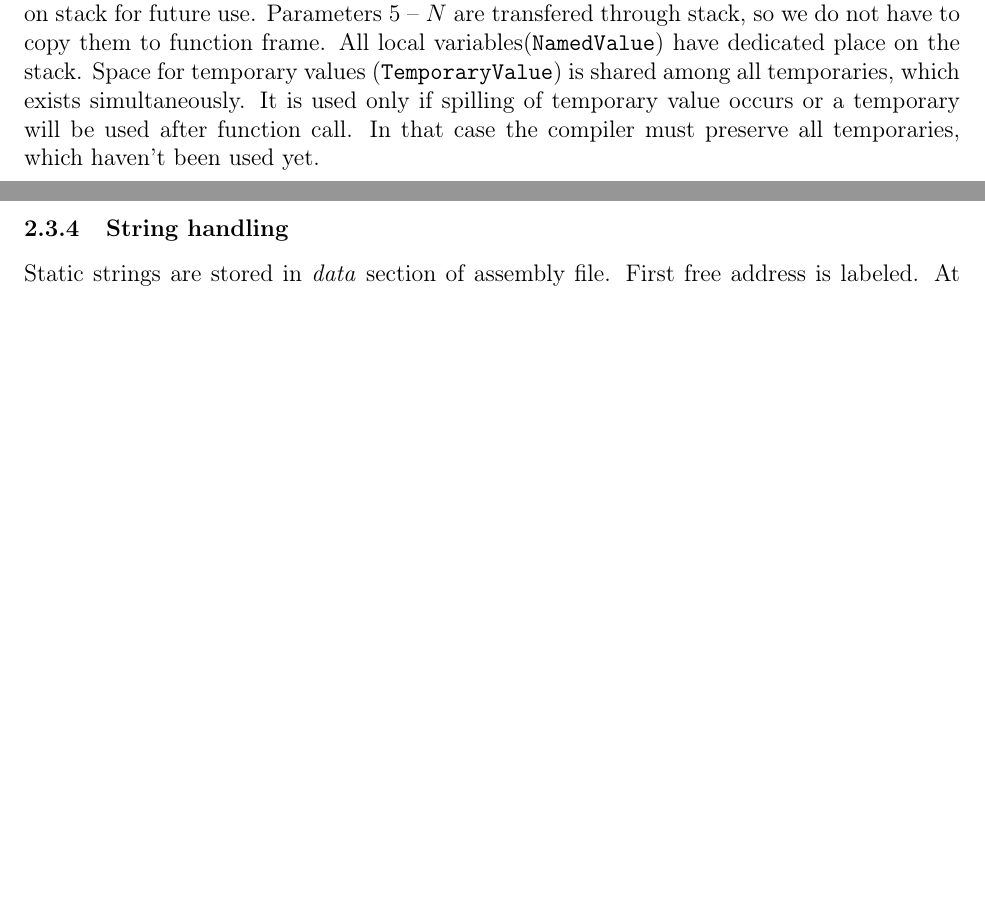
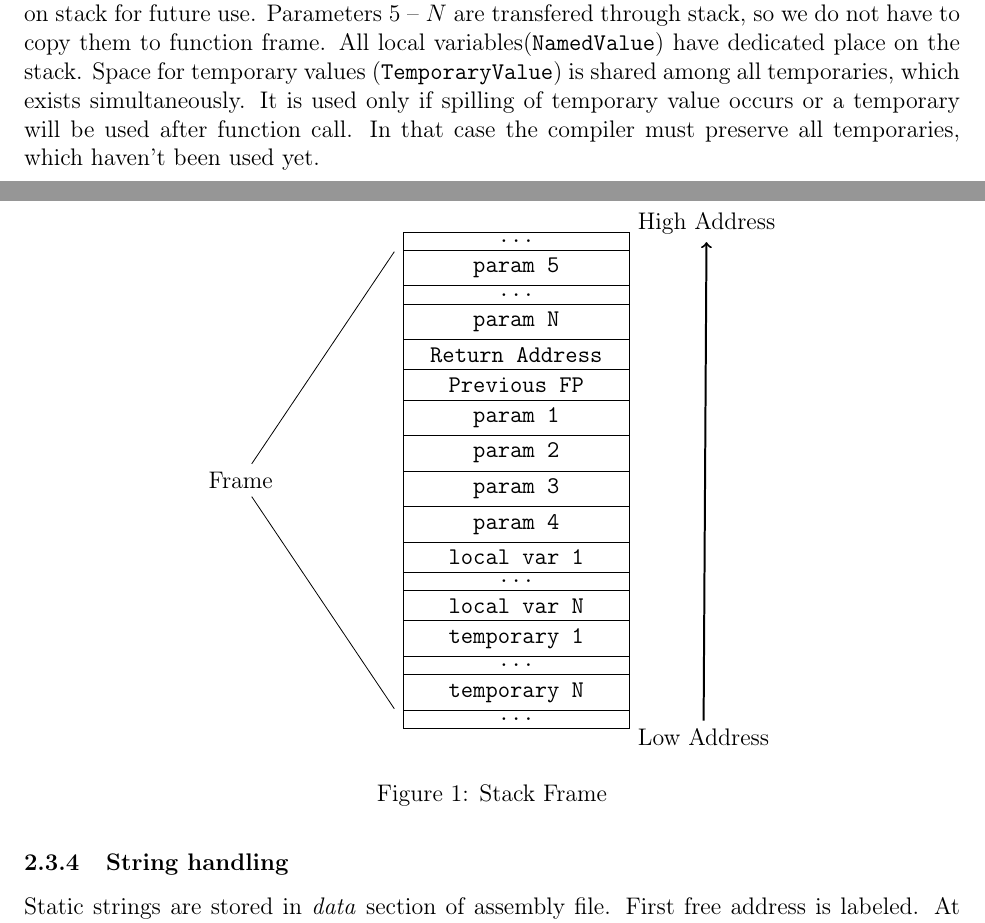
Before and after one commit to olii/VYPe2015, a LaTeX document (doc/dokumentace.tex): two parts of pages 6 and 7 of 10, joined at a grey line, cut so that both start at the same text, the shorter picture padded with empty space. Compiled offline with pdfLaTeX.

Commit message:
[Doc] Stack frame figure

```diff
--- a/doc/dokumentace.tex
+++ b/doc/dokumentace.tex
@@ -13,7 +13,7 @@
 \usepackage{amsmath}
 
 \lstset{basicstyle=\ttfamily\footnotesize}
-\usetikzlibrary{arrows,calc,positioning}
+\usetikzlibrary{arrows,calc,positioning,matrix}
 \hypersetup{colorlinks=true}
 
 \begin{document}
@@ -166,6 +166,47 @@ Stack manipulation is mostly handled in context of function \texttt{FunctionCont
 \subsubsection{Frame}
 Stack frame represents function context. The function has parameters, local variables and temporary values , return value and return address. The placement of all items is shown on figure TODO. First 4 parameters are transfered through Register \texttt{R4} -- \texttt{R7}, they are copied on stack for future use. Parameters 5 -- $N$ are transfered through stack, so we do not have to copy them to function frame. All local variables(\texttt{NamedValue}) have dedicated place on the stack. Space for temporary values (\texttt{TemporaryValue}) is shared among all temporaries, which exists simultaneously. It is used only if spilling of temporary value occurs or a temporary will be used after function call. In that case the compiler must preserve all temporaries, which haven't been used yet.
 
+\begin{figure}[!h]
+	\centering
+	\begin{tikzpicture}
+		\matrix[
+			matrix of nodes,
+			row sep =-\pgflinewidth,
+			column sep = -\pgflinewidth,
+			nodes={anchor=center, minimum width=4cm, rectangle, draw, font=\ttfamily},
+			column 1/.style = {nodes={minimum width=4cm}}
+		] (m)
+		{
+			... \\
+			param 5 \\
+			... \\
+			param N \\
+			Return Address \\
+			Previous FP \\
+			param 1 \\
+			param 2 \\
+			param 3 \\
+			param 4 \\
+			local var 1 \\
+			... \\
+			local var N \\
+			temporary 1 \\
+			... \\
+			temporary N \\
+			... \\
+		};
+
+		\node[left = 2cm of m] (frame) {Frame};
+		\node[right = 2cm of m.south] (low) {Low Address};
+		\node[right = 2cm of m.north] (high) {High Address};
+
+		\draw[-] ($(m.north -| m.west) + (0cm,-0.5cm)$) -- (frame);
+		\draw[-] ($(m.south -| m.west) + (0cm,0.5cm)$) -- (frame);
+		\draw[->,line width=1pt] (low) -- (high);
+	\end{tikzpicture}
+	\caption{Stack Frame}
+\end{figure}
+
 \subsubsection{String handling}
 Static strings are stored in \textit{data} section of assembly file. First free address is labeled. At the beginning of code, we set \textit{GP} register to this address(label). At runtime, if memory place for dynamic string is needed, a \textit{GP} register points to it. If there is a function call, we store the GP register content to stack and load it back after return from function call. If function returns a string value, we simply create a new dynamic string (using a memory place pointed by \textit{GP}) and copy returned string to this location. This method reduces memory consumption generated by program. Each time a return from function occurs, data memory is returned to state before function call.
 
```
